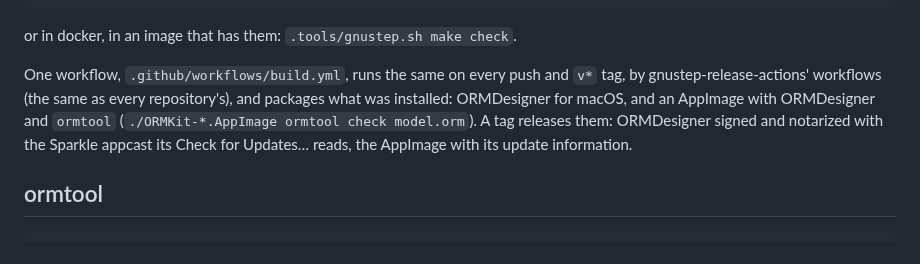
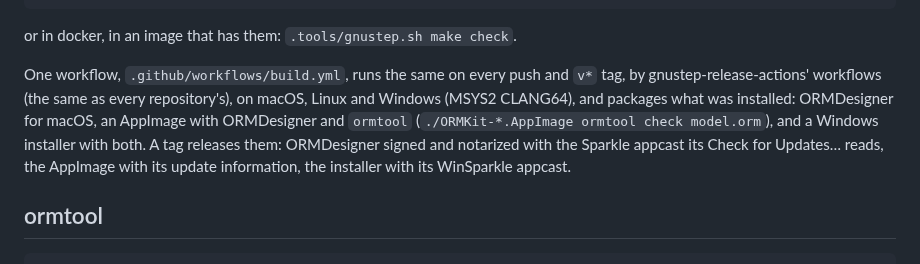
Before and after one commit to ashalkhakov/ORMKit, a Markdown page: README.md, the part around one of its changes. Drawn GitHub-style.

```diff
--- a/README.md
+++ b/README.md
@@ -87,11 +162,12 @@ or in docker, in an image that has them: `.tools/gnustep.sh make check`.
 
 One workflow, `.github/workflows/build.yml`, runs the same on every push and
 `v*` tag, by gnustep-release-actions' workflows (the same as every
-repository's), and packages what was installed: ORMDesigner for macOS, and an
-AppImage with ORMDesigner and `ormtool`
-(`./ORMKit-*.AppImage ormtool check model.orm`). A tag releases them:
-ORMDesigner signed and notarized with the Sparkle appcast its Check for
-Updates… reads, the AppImage with its update information.
+repository's), on macOS, Linux and Windows (MSYS2 CLANG64), and packages
+what was installed: ORMDesigner for macOS, an AppImage with ORMDesigner and
+`ormtool` (`./ORMKit-*.AppImage ormtool check model.orm`), and a Windows
+installer with both. A tag releases them: ORMDesigner signed and notarized
+with the Sparkle appcast its Check for Updates… reads, the AppImage with its
+update information, the installer with its WinSparkle appcast.
 
 ## ormtool
 
```
Also changed, not shown: other parts of README.md (+82 -7 lines), docs/images/ormdesigner-windows.png (added), 1 other file.
